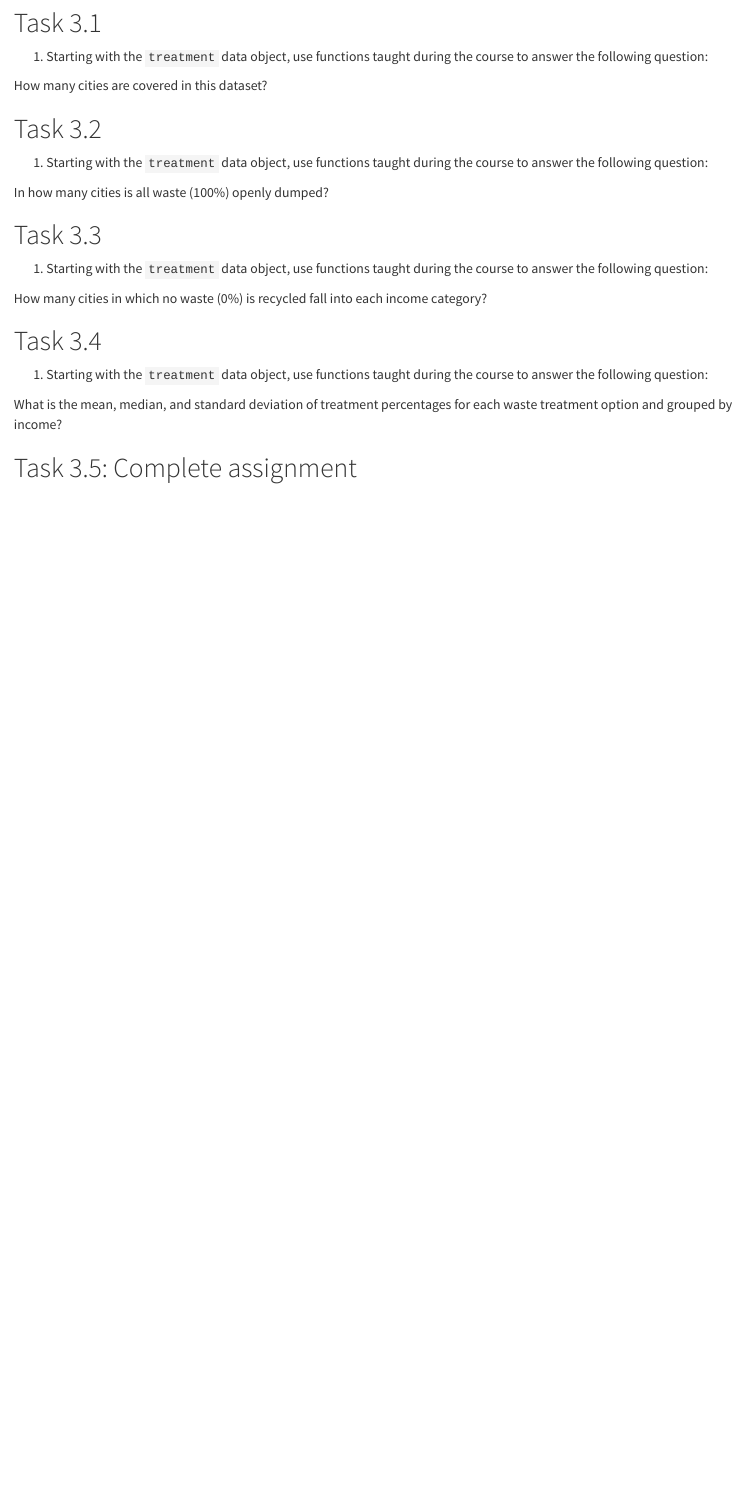
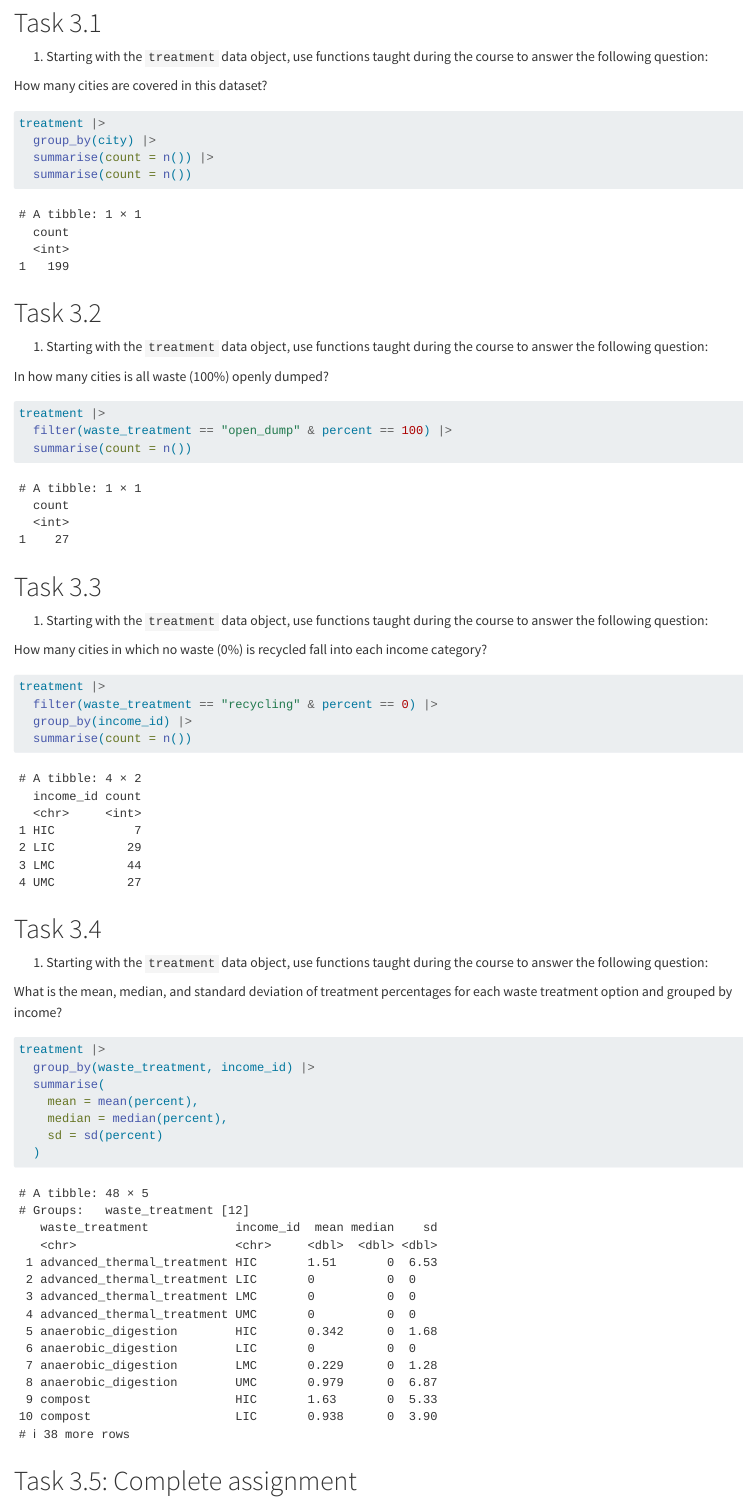
Before and after one commit to cven5999-ss25/wk-06-kyokaali, a Quarto document (hw-03-data-analysis.qmd): the page in a window 1100 px wide, from 250 px down. Rendered offline with R 4.5, knitr and Pandoc in place of Quarto, with nearby package versions.

Commit message:
Completed week 6, section 3 assignment

````diff
--- a/hw-03-data-analysis.qmd
+++ b/hw-03-data-analysis.qmd
@@ -31,7 +31,10 @@ How many cities are covered in this dataset?
 
 ```{r}
 
-
+treatment |>
+  group_by(city) |>
+  summarise(count = n()) |>
+  summarise(count = n())
 
 ```
 
@@ -42,7 +45,9 @@ How many cities are covered in this dataset?
 In how many cities is all waste (100%) openly dumped?
 
 ```{r}
-
+treatment |>
+  filter(waste_treatment == "open_dump" & percent == 100) |>
+  summarise(count = n())
 
 ```
 
@@ -53,7 +58,10 @@ In how many cities is all waste (100%) openly dumped?
 How many cities in which no waste (0%) is recycled fall into each income category?
 
 ```{r}
-
+treatment |>
+  filter(waste_treatment == "recycling" & percent == 0) |>
+  group_by(income_id) |>
+  summarise(count = n())
 
 
 ```
@@ -65,7 +73,13 @@ How many cities in which no waste (0%) is recycled fall into each income categor
 What is the mean, median, and standard deviation of treatment percentages for each waste treatment option and grouped by income?
 
 ```{r}
-
+treatment |>
+  group_by(waste_treatment, income_id) |>
+  summarise(
+    mean = mean(percent),
+    median = median(percent),
+    sd = sd(percent)
+  )
 
 
 ```
````
Also changed, not shown: hw-03-data-analysis.html (added).
